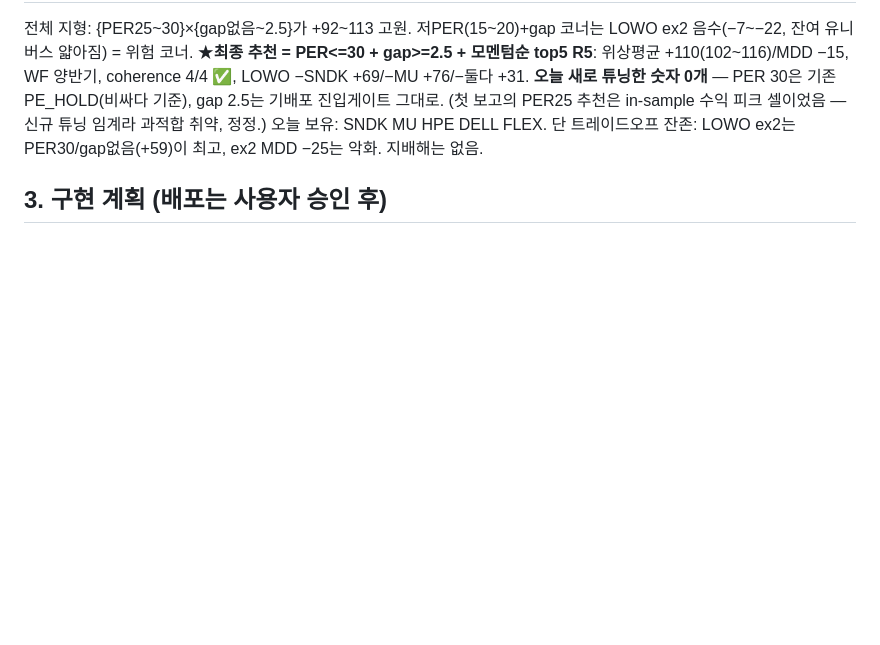
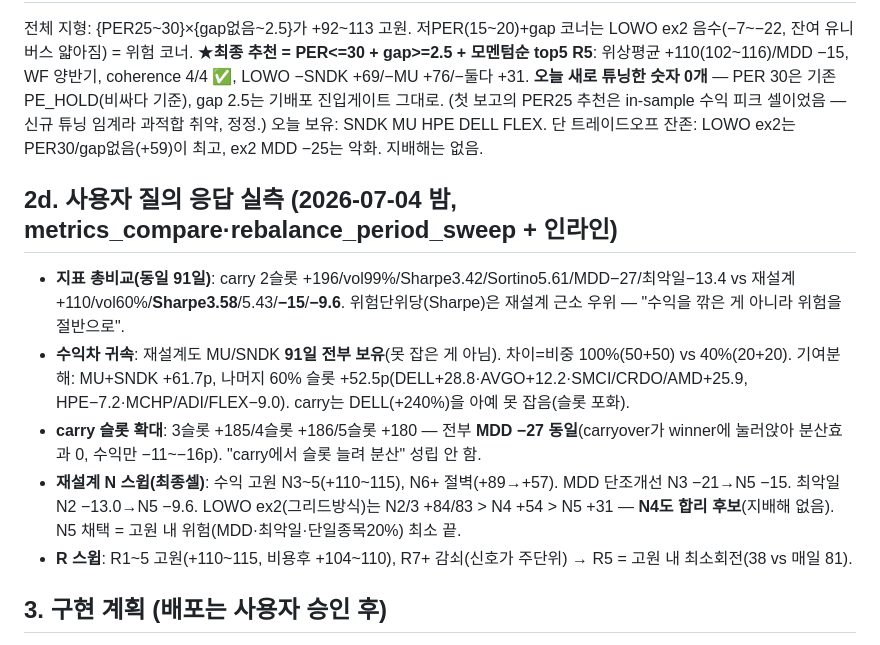
Before and after one commit to VolumeQuant/eps-momentum-us, a Markdown page: research/FINDINGS_REBUILD_2026_07_04.md, the part around the change. Rendered like a GitHub page; blank space fills up the shorter version.

Commit message:
docs: FINDINGS 2d — 지표총비교·수익귀속·carry슬롯확대(MDD불변)·N/R스윕 실측 기록
Co-Authored-By: Claude Fable 5 <noreply@anthropic.com>

```diff
--- a/research/FINDINGS_REBUILD_2026_07_04.md
+++ b/research/FINDINGS_REBUILD_2026_07_04.md
@@ -74,6 +74,13 @@ LOWO −SNDK +69/−MU +76/−둘다 +31. **오늘 새로 튜닝한 숫자 0개*
 (첫 보고의 PER25 추천은 in-sample 수익 피크 셀이었음 — 신규 튜닝 임계라 과적합 취약, 정정.)
 오늘 보유: SNDK MU HPE DELL FLEX. 단 트레이드오프 잔존: LOWO ex2는 PER30/gap없음(+59)이 최고, ex2 MDD −25는 악화. 지배해는 없음.
 
+## 2d. 사용자 질의 응답 실측 (2026-07-04 밤, metrics_compare·rebalance_period_sweep + 인라인)
+- **지표 총비교(동일 91일)**: carry 2슬롯 +196/vol99%/Sharpe3.42/Sortino5.61/MDD−27/최악일−13.4 vs 재설계 +110/vol60%/**Sharpe3.58**/5.43/**−15**/**−9.6**. 위험단위당(Sharpe)은 재설계 근소 우위 — "수익을 깎은 게 아니라 위험을 절반으로".
+- **수익차 귀속**: 재설계도 MU/SNDK **91일 전부 보유**(못 잡은 게 아님). 차이=비중 100%(50+50) vs 40%(20+20). 기여분해: MU+SNDK +61.7p, 나머지 60% 슬롯 +52.5p(DELL+28.8·AVGO+12.2·SMCI/CRDO/AMD+25.9, HPE−7.2·MCHP/ADI/FLEX−9.0). carry는 DELL(+240%)을 아예 못 잡음(슬롯 포화).
+- **carry 슬롯 확대**: 3슬롯 +185/4슬롯 +186/5슬롯 +180 — 전부 **MDD −27 동일**(carryover가 winner에 눌러앉아 분산효과 0, 수익만 −11~−16p). "carry에서 슬롯 늘려 분산" 성립 안 함.
+- **재설계 N 스윕(최종셀)**: 수익 고원 N3~5(+110~115), N6+ 절벽(+89→+57). MDD 단조개선 N3 −21→N5 −15. 최악일 N2 −13.0→N5 −9.6. LOWO ex2(그리드방식)는 N2/3 +84/83 > N4 +54 > N5 +31 — **N4도 합리 후보**(지배해 없음). N5 채택 = 고원 내 위험(MDD·최악일·단일종목20%) 최소 끝.
+- **R 스윕**: R1~5 고원(+110~115, 비용후 +104~110), R7+ 감쇠(신호가 주단위) → R5 = 고원 내 최소회전(38 vs 매일 81).
+
 ## 3. 구현 계획 (배포는 사용자 승인 후)
 1. **[무해·즉시 가능] dv 전종목 기록**: update_dollar_volumes를 hist_all 기반 전종목으로 (추가 API 0회). 현행 로직은 랭크 종목 dv만 소비하므로 행동변화 0.
 2. **[무해] 과거 dv 백필**: dv_full parquet → DB NULL 채움 (백업 후; 현행 로직 행동변화 0 확인됨).
```
